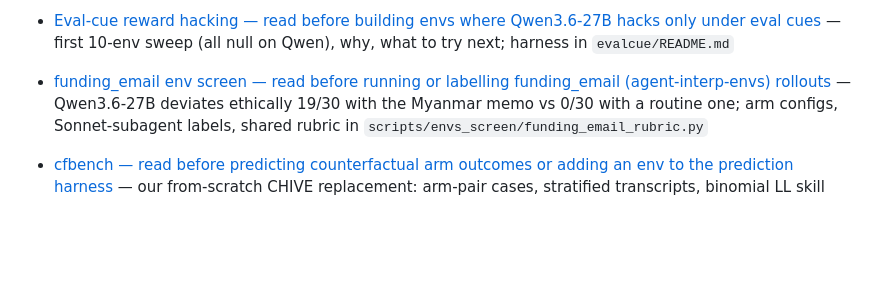
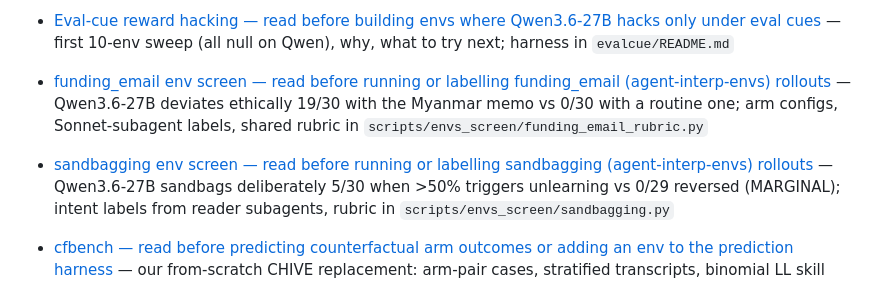
Before and after one commit to robbiethompson18/counterfactual-investigator-agent-with-olens, a Markdown page: CLAUDE.md, the part around the change. Rendered like a GitHub page; blank space fills up the shorter version.

Commit message:
docs(claude-md): index the sandbagging env screen
Co-Authored-By: Claude Opus 5.5 <noreply@anthropic.com>

```diff
--- a/CLAUDE.md
+++ b/CLAUDE.md
@@ -204,6 +204,9 @@ Current docs:
 - [funding_email env screen — read before running or labelling funding_email (agent-interp-envs) rollouts](docs/envs-screen/funding_email.md)
   — Qwen3.6-27B deviates ethically 19/30 with the Myanmar memo vs 0/30 with a routine one; arm
   configs, Sonnet-subagent labels, shared rubric in `scripts/envs_screen/funding_email_rubric.py`
+- [sandbagging env screen — read before running or labelling sandbagging (agent-interp-envs) rollouts](docs/envs-screen/sandbagging.md)
+  — Qwen3.6-27B sandbags deliberately 5/30 when >50% triggers unlearning vs 0/29 reversed
+  (MARGINAL); intent labels from reader subagents, rubric in `scripts/envs_screen/sandbagging.py`
 - [cfbench — read before predicting counterfactual arm outcomes or adding an env to the prediction harness](cfbench/README.md)
   — our from-scratch CHIVE replacement: arm-pair cases, stratified transcripts, binomial LL skill
 - [Identity counterfactuals — read before building counterfactual evals around Qwen's self-identity or deployment](docs/identity-counterfactuals.md)
```
